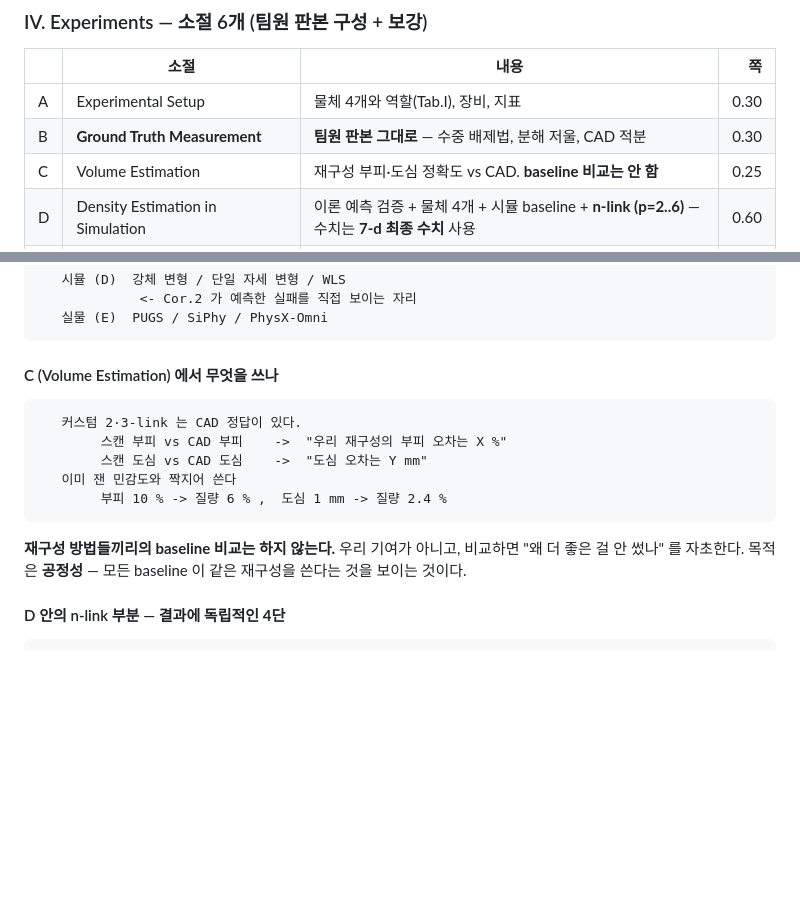
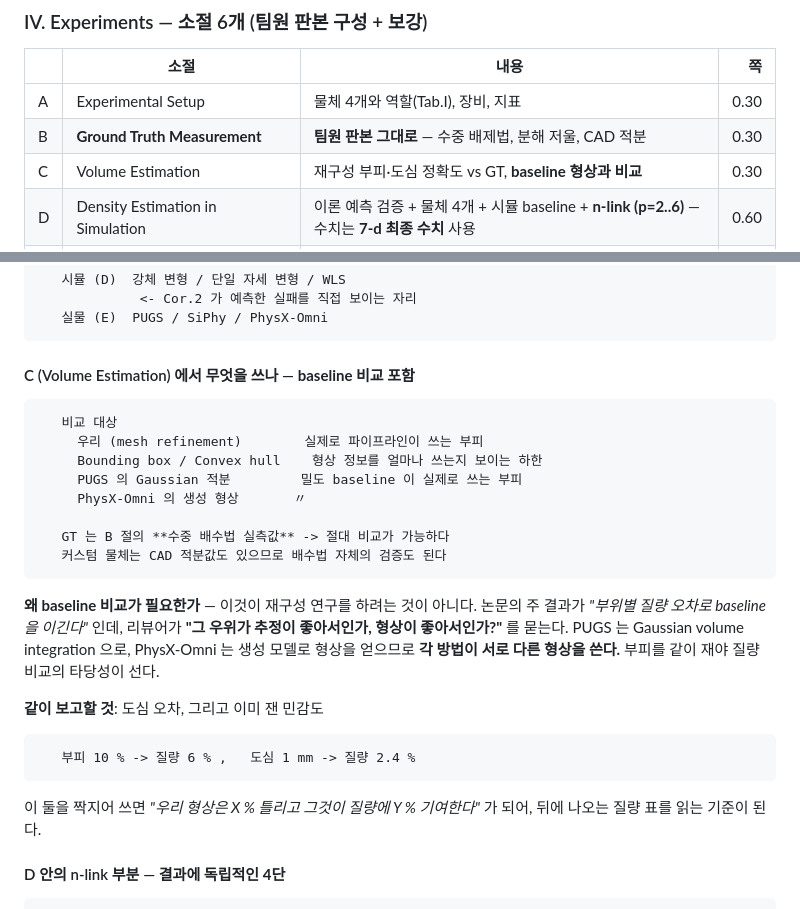
Before and after one commit to LEE9396/PIVOT, a Markdown page: my_work/PAPER_HANDOFF.md, 2 parts joined by grey strips. Rendered like a GitHub page; blank space fills up the shorter version.

Commit message:
부피 추정 절에 baseline 비교를 넣는다
사용자가 두 번 요청한 것을 내 판단으로 빼놓고 있었다. "재구성은 우리 기여가
아니니 비교하지 말자" 는 이유였는데, 더 중요한 것을 놓쳤다.

논문의 주 결과가 부위별 질량 오차로 baseline 을 이긴다는 것인데, 리뷰어는
그 우위가 추정이 좋아서인지 형상이 좋아서인지 묻는다. PUGS 는 Gaussian
volume integration 으로, PhysX-Omni 는 생성 모델로 형상을 얻으므로 각 방법이
서로 다른 형상을 쓴다. 부피를 같이 재야 질량 비교의 타당성이 선다.

비교 대상을 넷으로 잡는다. 우리 mesh refinement, bounding box/convex hull,
그리고 밀도 baseline 들이 실제로 쓰는 부피. GT 는 B 절의 수중 배수법
실측값이라 절대 비교가 된다.

그리고 사용자 요청 목록과 절 구성의 대응표를 넣었다. 시뮬에서 vision
baseline 을 못 돌리는 이유도 적었다 — 이미지가 필요하다. 대신 쓰는 강체·
단일자세·WLS 변형이 오히려 정보량이 크다는 것도.

Co-Authored-By: Claude Opus 5 <noreply@anthropic.com>

````diff
--- a/my_work/PAPER_HANDOFF.md
+++ b/my_work/PAPER_HANDOFF.md
@@ -446,7 +446,7 @@ PhysX-Omni 처럼 형상과 물성을 동시에 만드는 연구가 A·B 양쪽
 | --- | --- | --- | ---: |
 | A | Experimental Setup | 물체 4개와 역할(Tab.I), 장비, 지표 | 0.30 |
 | B | **Ground Truth Measurement** | **팀원 판본 그대로** — 수중 배제법, 분해 저울, CAD 적분 | 0.30 |
-| C | Volume Estimation | 재구성 부피·도심 정확도 vs CAD. **baseline 비교는 안 함** | 0.25 |
+| C | Volume Estimation | 재구성 부피·도심 정확도 vs GT, **baseline 형상과 비교** | 0.30 |
 | D | Density Estimation in Simulation | 이론 예측 검증 + 물체 4개 + 시뮬 baseline + **n-link (p=2..6)** — 수치는 **7-d 최종 수치** 사용 | 0.60 |
 | E | **Density Estimation on the Real Robot** ★ | 실물 4개 + vision baseline + **시뮬레이터 재생 검증** | 0.55 |
 | F | Ablations | 4-9 의 표 | 0.30 |
@@ -463,19 +463,34 @@ PhysX-Omni 처럼 형상과 물성을 동시에 만드는 연구가 A·B 양쪽
    실물 (E)  PUGS / SiPhy / PhysX-Omni
 ```
 
-#### C (Volume Estimation) 에서 무엇을 쓰나
+#### C (Volume Estimation) 에서 무엇을 쓰나 — **baseline 비교 포함**
 
 ```
-   커스텀 2·3-link 는 CAD 정답이 있다.
-        스캔 부피 vs CAD 부피    ->  "우리 재구성의 부피 오차는 X %"
-        스캔 도심 vs CAD 도심    ->  "도심 오차는 Y mm"
-   이미 잰 민감도와 짝지어 쓴다
-        부피 10 % -> 질량 6 % ,  도심 1 mm -> 질량 2.4 %
+   비교 대상
+     우리 (mesh refinement)        실제로 파이프라인이 쓰는 부피
+     Bounding box / Convex hull    형상 정보를 얼마나 쓰는지 보이는 하한
+     PUGS 의 Gaussian 적분         밀도 baseline 이 실제로 쓰는 부피
+     PhysX-Omni 의 생성 형상       〃
+
+   GT 는 B 절의 **수중 배수법 실측값** -> 절대 비교가 가능하다
+   커스텀 물체는 CAD 적분값도 있으므로 배수법 자체의 검증도 된다
 ```
 
-**재구성 방법들끼리의 baseline 비교는 하지 않는다.** 우리 기여가 아니고,
-비교하면 "왜 더 좋은 걸 안 썼나" 를 자초한다. 목적은 **공정성** — 모든
-baseline 이 같은 재구성을 쓴다는 것을 보이는 것이다.
+**왜 baseline 비교가 필요한가** — 이것이 재구성 연구를 하려는 것이 아니다.
+논문의 주 결과가 *"부위별 질량 오차로 baseline 을 이긴다"* 인데, 리뷰어가
+**"그 우위가 추정이 좋아서인가, 형상이 좋아서인가?"** 를 묻는다. PUGS 는
+Gaussian volume integration 으로, PhysX-Omni 는 생성 모델로 형상을 얻으므로
+**각 방법이 서로 다른 형상을 쓴다.** 부피를 같이 재야 질량 비교의 타당성이
+선다.
+
+**같이 보고할 것**: 도심 오차, 그리고 이미 잰 민감도
+
+```
+   부피 10 % -> 질량 6 % ,   도심 1 mm -> 질량 2.4 %
+```
+
+이 둘을 짝지어 쓰면 *"우리 형상은 X % 틀리고 그것이 질량에 Y % 기여한다"* 가
+되어, 뒤에 나오는 질량 표를 읽는 기준이 된다.
 
 #### D 안의 n-link 부분 — **결과에 독립적인 4단**
 
````
